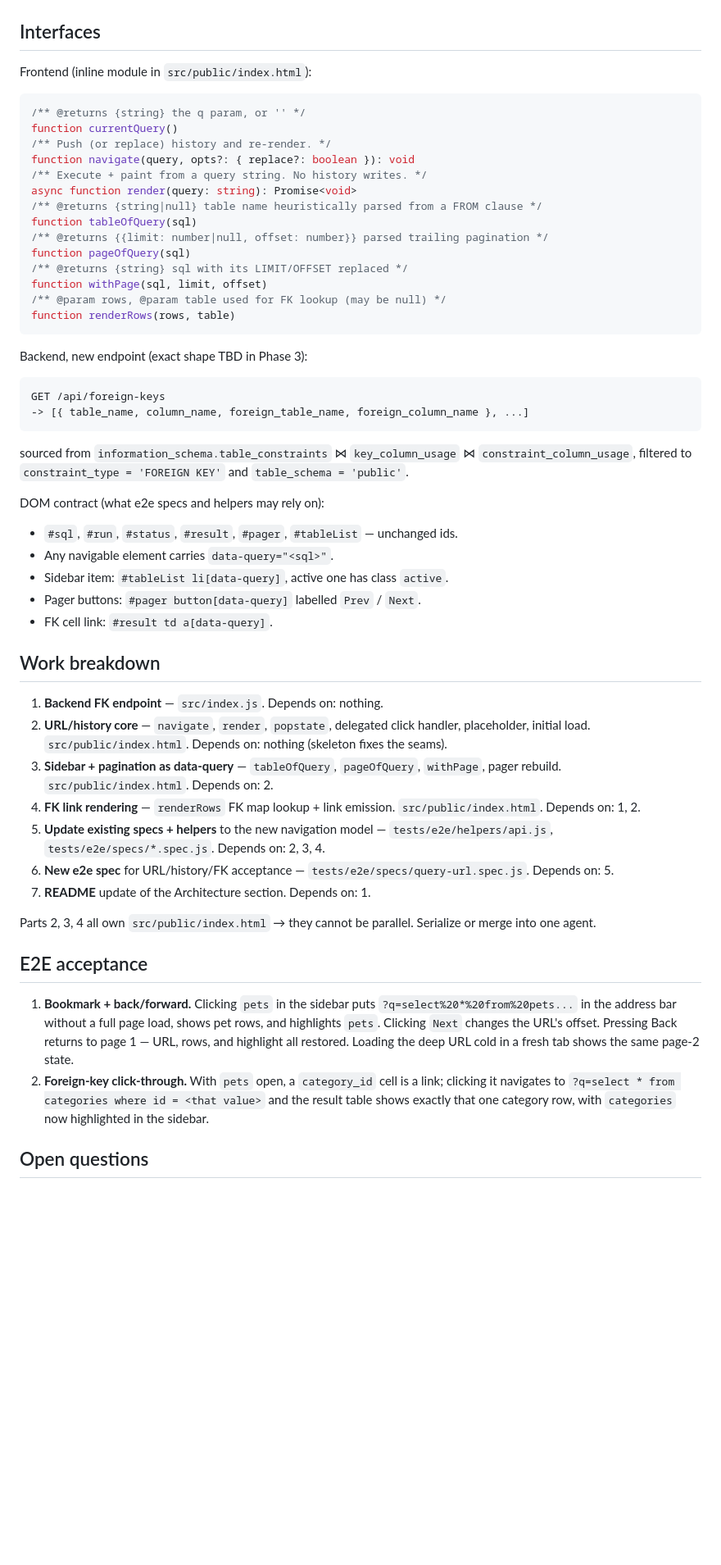
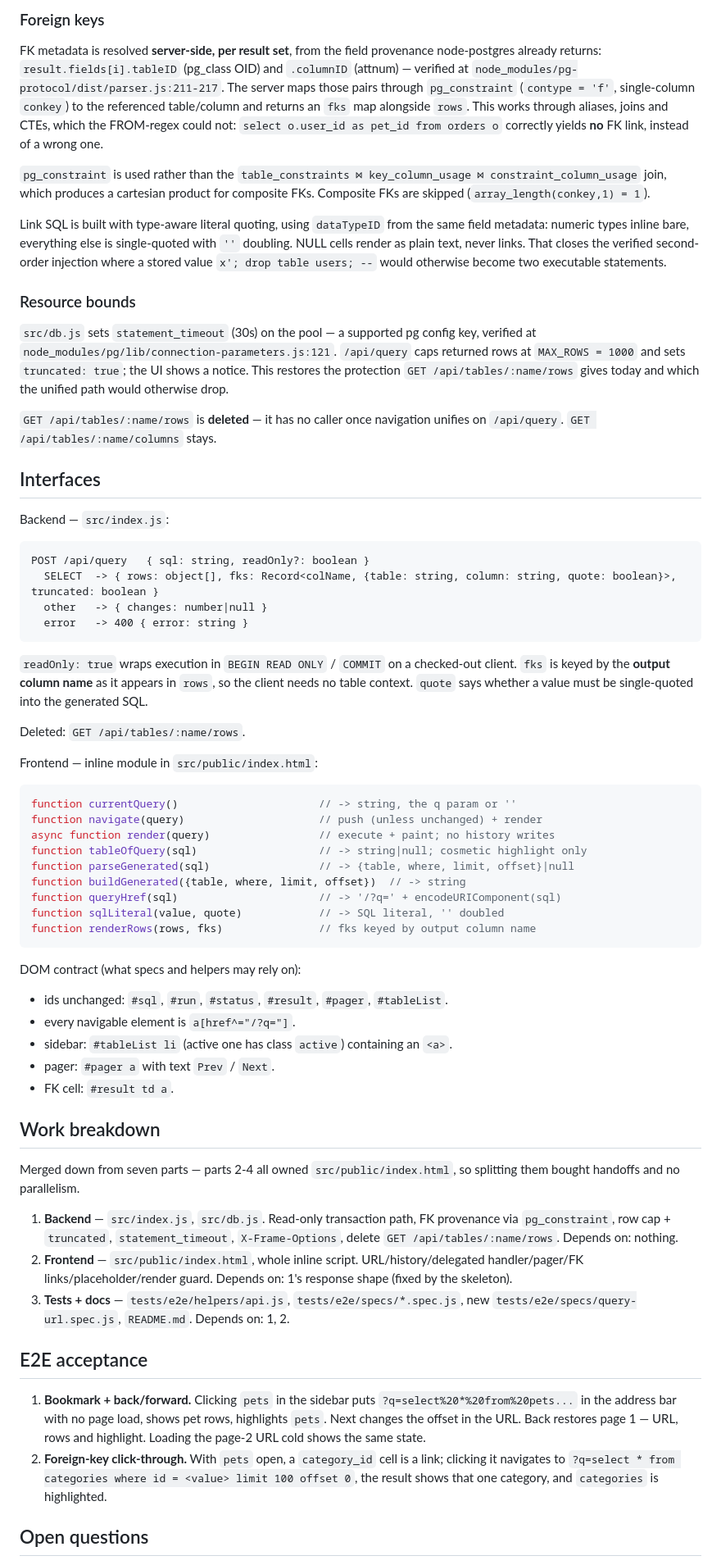
Before and after one commit to holkerveen/dbadmin, a Markdown page: docs/design/query-url-history.md, the part around one of its changes. Shown at 82% size. GitHub-like rendering; blank space fills up the shorter version.

Commit message:
Fold Q&A decisions into the design

````diff
--- a/docs/design/query-url-history.md
+++ b/docs/design/query-url-history.md
@@ -62,56 +94,64 @@ Flow:
+### Foreign keys
+
+FK metadata is resolved **server-side, per result set**, from the field provenance node-postgres already returns: `result.fields[i].tableID` (pg_class OID) and `.columnID` (attnum) — verified at `node_modules/pg-protocol/dist/parser.js:211-217`. The server maps those pairs through `pg_constraint` (`contype = 'f'`, single-column `conkey`) to the referenced table/column and returns an `fks` map alongside `rows`. This works through aliases, joins and CTEs, which the FROM-regex could not: `select o.user_id as pet_id from orders o` correctly yields **no** FK link, instead of a wrong one.
+
+`pg_constraint` is used rather than the `table_constraints ⋈ key_column_usage ⋈ constraint_column_usage` join, which produces a cartesian product for composite FKs. Composite FKs are skipped (`array_length(conkey,1) = 1`).
+
+Link SQL is built with type-aware literal quoting, using `dataTypeID` from the same field metadata: numeric types inline bare, everything else is single-quoted with `''` doubling. NULL cells render as plain text, never links. That closes the verified second-order injection where a stored value `x'; drop table users; --` would otherwise become two executable statements.
+
+### Resource bounds
+
+`src/db.js` sets `statement_timeout` (30s) on the pool — a supported pg config key, verified at `node_modules/pg/lib/connection-parameters.js:121`. `/api/query` caps returned rows at `MAX_ROWS = 1000` and sets `truncated: true`; the UI shows a notice. This restores the protection `GET /api/tables/:name/rows` gives today and which the unified path would otherwise drop.
+
+`GET /api/tables/:name/rows` is **deleted** — it has no caller once navigation unifies on `/api/query`. `GET /api/tables/:name/columns` stays.
 
 ## Interfaces
 
-Frontend (inline module in `src/public/index.html`):
+Backend — `src/index.js`:
+
+```
+POST /api/query   { sql: string, readOnly?: boolean }
+  SELECT  -> { rows: object[], fks: Record<colName, {table: string, column: string, quote: boolean}>, truncated: boolean }
+  other   -> { changes: number|null }
+  error   -> 400 { error: string }
+```
+`readOnly: true` wraps execution in `BEGIN READ ONLY` / `COMMIT` on a checked-out client. `fks` is keyed by the **output column name** as it appears in `rows`, so the client needs no table context. `quote` says whether a value must be single-quoted into the generated SQL.
+
+Deleted: `GET /api/tables/:name/rows`.
+
+Frontend — inline module in `src/public/index.html`:
 
 ```js
-/** @returns {string} the q param, or '' */
-function currentQuery()
-/** Push (or replace) history and re-render. */
-function navigate(query, opts?: { replace?: boolean }): void
-/** Execute + paint from a query string. No history writes. */
-async function render(query: string): Promise<void>
-/** @returns {string|null} table name heuristically parsed from a FROM clause */
-function tableOfQuery(sql)
-/** @returns {{limit: number|null, offset: number}} parsed trailing pagination */
-function pageOfQuery(sql)
-/** @returns {string} sql with its LIMIT/OFFSET replaced */
-function withPage(sql, limit, offset)
-/** @param rows, @param table used for FK lookup (may be null) */
-function renderRows(rows, table)
+function currentQuery()                      // -> string, the q param or ''
+function navigate(query)                     // push (unless unchanged) + render
+async function render(query)                 // execute + paint; no history writes
+function tableOfQuery(sql)                   // -> string|null; cosmetic highlight only
+function parseGenerated(sql)                 // -> {table, where, limit, offset}|null
+function buildGenerated({table, where, limit, offset})  // -> string
+function queryHref(sql)                      // -> '/?q=' + encodeURIComponent(sql)
+function sqlLiteral(value, quote)            // -> SQL literal, '' doubled
+function renderRows(rows, fks)               // fks keyed by output column name
 ```
 
-Backend, new endpoint (exact shape TBD in Phase 3):
-
-```
-GET /api/foreign-keys
--> [{ table_name, column_name, foreign_table_name, foreign_column_name }, ...]
-```
-sourced from `information_schema.table_constraints` ⋈ `key_column_usage` ⋈ `constraint_column_usage`, filtered to `constraint_type = 'FOREIGN KEY'` and `table_schema = 'public'`.
-
-DOM contract (what e2e specs and helpers may rely on):
-- `#sql`, `#run`, `#status`, `#result`, `#pager`, `#tableList` — unchanged ids.
-- Any navigable element carries `data-query="<sql>"`.
-- Sidebar item: `#tableList li[data-query]`, active one has class `active`.
-- Pager buttons: `#pager button[data-query]` labelled `Prev` / `Next`.
-- FK cell link: `#result td a[data-query]`.
+DOM contract (what specs and helpers may rely on):
+- ids unchanged: `#sql`, `#run`, `#status`, `#result`, `#pager`, `#tableList`.
+- every navigable element is `a[href^="/?q="]`.
+- sidebar: `#tableList li` (active one has class `active`) containing an `<a>`.
+- pager: `#pager a` with text `Prev` / `Next`.
+- FK cell: `#result td a`.
 
 ## Work breakdown
 
-1. **Backend FK endpoint** — `src/index.js`. Depends on: nothing.
-2. **URL/history core** — `navigate`, `render`, `popstate`, delegated click handler, placeholder, initial load. `src/public/index.html`. Depends on: nothing (skeleton fixes the seams).
-3. **Sidebar + pagination as data-query** — `tableOfQuery`, `pageOfQuery`, `withPage`, pager rebuild. `src/public/index.html`. Depends on: 2.
-4. **FK link rendering** — `renderRows` FK map lookup + link emission. `src/public/index.html`. Depends on: 1, 2.
-5. **Update existing specs + helpers** to the new navigation model — `tests/e2e/helpers/api.js`, `tests/e2e/specs/*.spec.js`. Depends on: 2, 3, 4.
-6. **New e2e spec** for URL/history/FK acceptance — `tests/e2e/specs/query-url.spec.js`. Depends on: 5.
-7. **README** update of the Architecture section. Depends on: 1.
+Merged down from seven parts — parts 2-4 all owned `src/public/index.html`, so splitting them bought handoffs and no parallelism.
 
-Parts 2, 3, 4 all own `src/public/index.html` → they cannot be parallel. Serialize or merge into one agent.
+1. **Backend** — `src/index.js`, `src/db.js`. Read-only transaction path, FK provenance via `pg_constraint`, row cap + `truncated`, `statement_timeout`, `X-Frame-Options`, delete `GET /api/tables/:name/rows`. Depends on: nothing.
+2. **Frontend** — `src/public/index.html`, whole inline script. URL/history/delegated handler/pager/FK links/placeholder/render guard. Depends on: 1's response shape (fixed by the skeleton).
+3. **Tests + docs** — `tests/e2e/helpers/api.js`, `tests/e2e/specs/*.spec.js`, new `tests/e2e/specs/query-url.spec.js`, `README.md`. Depends on: 1, 2.
 
 ## E2E acceptance
 
-1. **Bookmark + back/forward.** Clicking `pets` in the sidebar puts `?q=select%20*%20from%20pets...` in the address bar without a full page load, shows pet rows, and highlights `pets`. Clicking `Next` changes the URL's offset. Pressing Back returns to page 1 — URL, rows, and highlight all restored. Loading the deep URL cold in a fresh tab shows the same page-2 state.
-2. **Foreign-key click-through.** With `pets` open, a `category_id` cell is a link; clicking it navigates to `?q=select * from categories where id = <that value>` and the result table shows exactly that one category row, with `categories` now highlighted in the sidebar.
+1. **Bookmark + back/forward.** Clicking `pets` in the sidebar puts `?q=select%20*%20from%20pets...` in the address bar with no page load, shows pet rows, highlights `pets`. Next changes the offset in the URL. Back restores page 1 — URL, rows and highlight. Loading the page-2 URL cold shows the same state.
+2. **Foreign-key click-through.** With `pets` open, a `category_id` cell is a link; clicking it navigates to `?q=select * from categories where id = <value> limit 100 offset 0`, the result shows that one category, and `categories` is highlighted.
 
 ## Open questions
 
````
Also changed, not shown: other parts of docs/design/query-url-history.md (+63 -62 lines).
